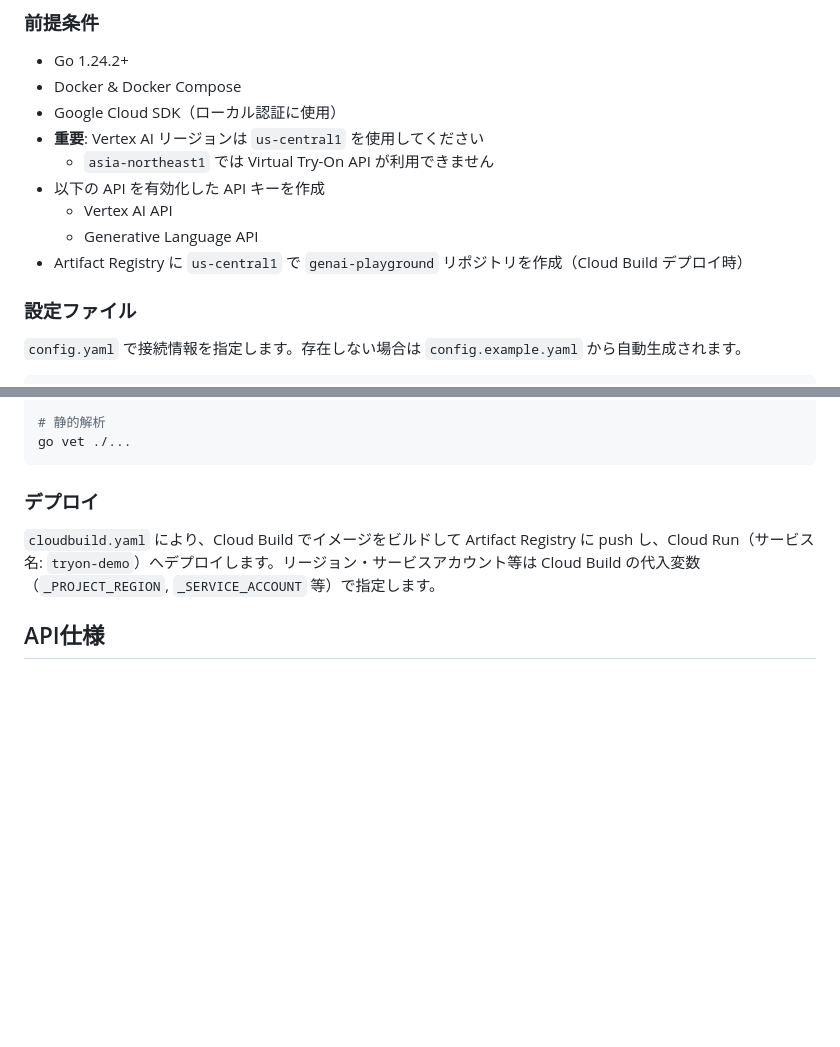
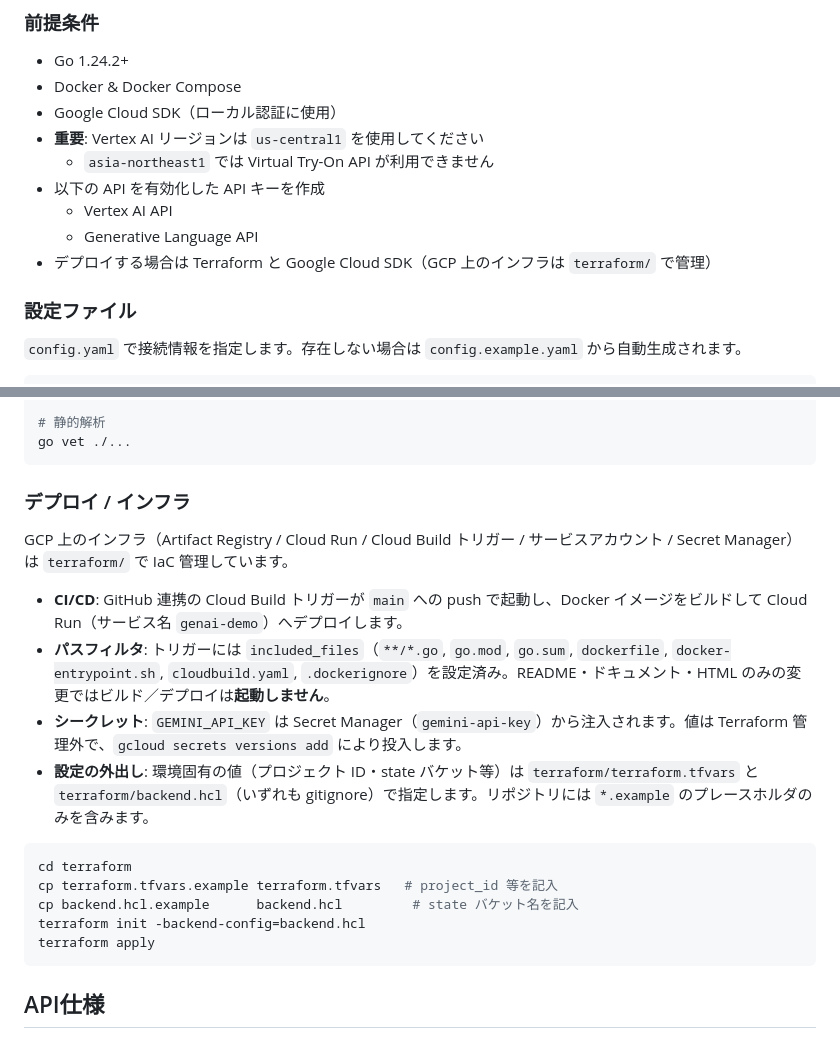
Before and after one commit to aranunara/google-generative-ai-demo, a Markdown page: README.md, 2 parts joined by grey strips. Drawn GitHub-style; blank space fills up the shorter version.

Commit message:
docs: README のデプロイ/インフラ節を Terraform 構成に更新
旧 cloudbuild.yaml + tryon-demo 前提の記述を、terraform/ による
IaC 管理・サービス名 genai-demo・included_files パスフィルタ・
Secret Manager 注入の現状に合わせて刷新。公開 repo のため識別子・
ライブ URL は記載しない。

````diff
--- a/README.md
+++ b/README.md
@@ -68,7 +68,7 @@ internal/
 - 以下の API を有効化した API キーを作成
   - Vertex AI API
   - Generative Language API
-- Artifact Registry に `us-central1` で `genai-playground` リポジトリを作成（Cloud Build デプロイ時）
+- デプロイする場合は Terraform と Google Cloud SDK（GCP 上のインフラは `terraform/` で管理）
 
 ### 設定ファイル
 
@@ -128,9 +128,22 @@ go fmt ./...
 go vet ./...
 ```
 
-### デプロイ
+### デプロイ / インフラ
 
-`cloudbuild.yaml` により、Cloud Build でイメージをビルドして Artifact Registry に push し、Cloud Run（サービス名: `tryon-demo`）へデプロイします。リージョン・サービスアカウント等は Cloud Build の代入変数（`_PROJECT_REGION`, `_SERVICE_ACCOUNT` 等）で指定します。
+GCP 上のインフラ（Artifact Registry / Cloud Run / Cloud Build トリガー / サービスアカウント / Secret Manager）は `terraform/` で IaC 管理しています。
+
+- **CI/CD**: GitHub 連携の Cloud Build トリガーが `main` への push で起動し、Docker イメージをビルドして Cloud Run（サービス名 `genai-demo`）へデプロイします。
+- **パスフィルタ**: トリガーには `included_files`（`**/*.go`, `go.mod`, `go.sum`, `dockerfile`, `docker-entrypoint.sh`, `cloudbuild.yaml`, `.dockerignore`）を設定済み。README・ドキュメント・HTML のみの変更ではビルド／デプロイは**起動しません**。
+- **シークレット**: `GEMINI_API_KEY` は Secret Manager（`gemini-api-key`）から注入されます。値は Terraform 管理外で、`gcloud secrets versions add` により投入します。
+- **設定の外出し**: 環境固有の値（プロジェクト ID・state バケット等）は `terraform/terraform.tfvars` と `terraform/backend.hcl`（いずれも gitignore）で指定します。リポジトリには `*.example` のプレースホルダのみを含みます。
+
+```bash
+cd terraform
+cp terraform.tfvars.example terraform.tfvars   # project_id 等を記入
+cp backend.hcl.example      backend.hcl         # state バケット名を記入
+terraform init -backend-config=backend.hcl
+terraform apply
+```
 
 ## API仕様
 
````
